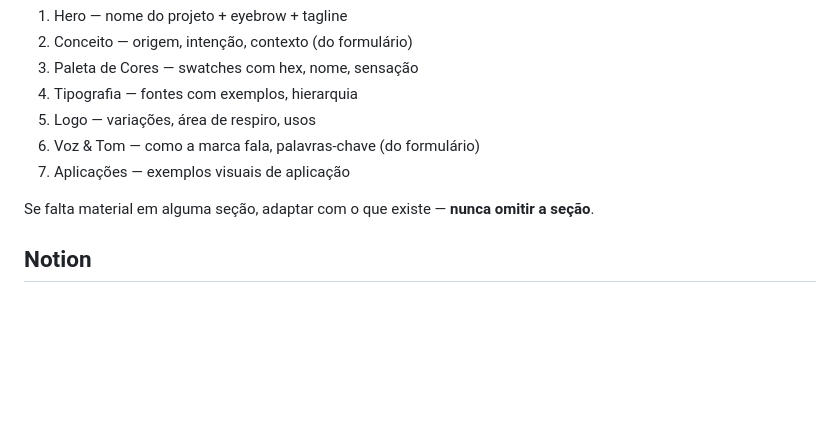
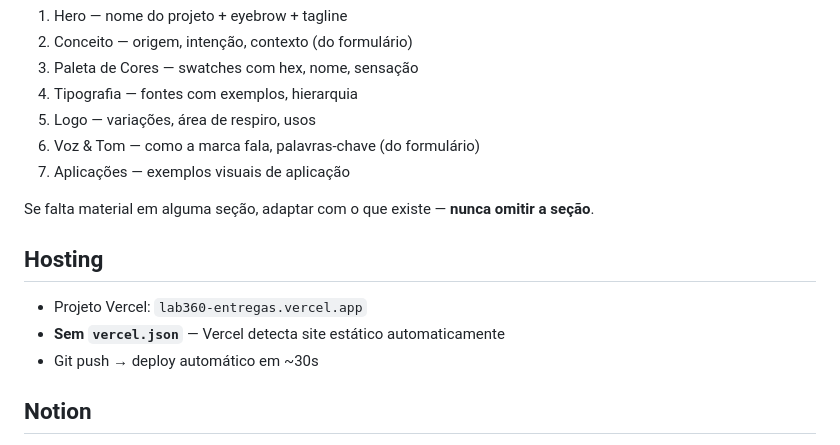
Before and after one commit to helenoar/lab360-entregas, a Markdown page: CLAUDE.md, the part around one of its changes. GitHub-like rendering; blank space fills up the shorter version.

```diff
--- a/CLAUDE.md
+++ b/CLAUDE.md
@@ -59,6 +78,12 @@ A pasta de saída é **sempre** `identidade-visual/` — mesmo que o projeto sej
 7. Aplicações — exemplos visuais de aplicação
 
 Se falta material em alguma seção, adaptar com o que existe — **nunca omitir a seção**.
+
+## Hosting
+
+- Projeto Vercel: `lab360-entregas.vercel.app`
+- **Sem `vercel.json`** — Vercel detecta site estático automaticamente
+- Git push → deploy automático em ~30s
 
 ## Notion
 
```
Also changed, not shown: other parts of CLAUDE.md (+31 -17 lines), .claude/commands/novo-cliente.md (added, +64 -0 lines).
